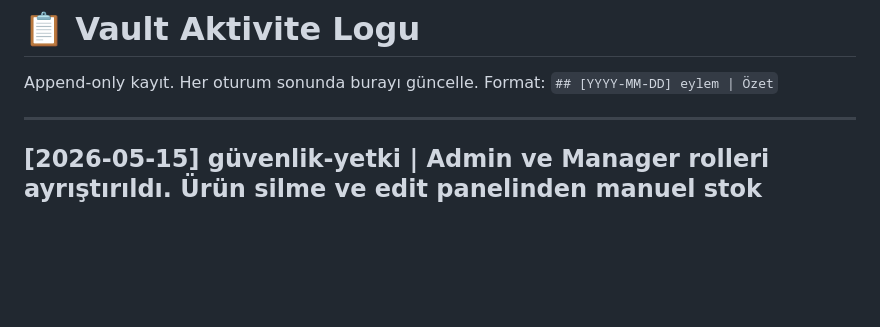
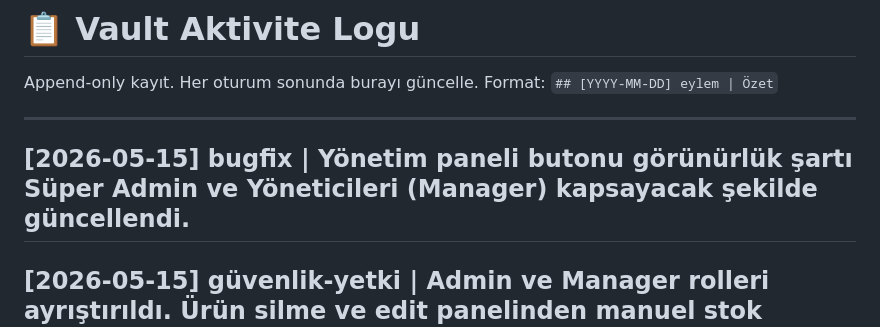
Before and after one commit to pekere01/stock, a Markdown page: log.md, the part around the change. GitHub-like rendering; blank space fills up the shorter version.

Commit message:
Docs: Yönetim butonu bugfix log kaydı

```diff
--- a/log.md
+++ b/log.md
@@ -10,6 +10,8 @@ Append-only kayıt. Her oturum sonunda burayı güncelle.
 Format: `## [YYYY-MM-DD] eylem | Özet`
 
 ---
+
+## [2026-05-15] bugfix | Yönetim paneli butonu görünürlük şartı Süper Admin ve Yöneticileri (Manager) kapsayacak şekilde güncellendi.
 
 ## [2026-05-15] güvenlik-yetki | Admin ve Manager rolleri ayrıştırıldı. Ürün silme ve edit panelinden manuel stok miktarı değiştirme yetkileri hem admin hem manager rollerine tanımlandı.
 
```
